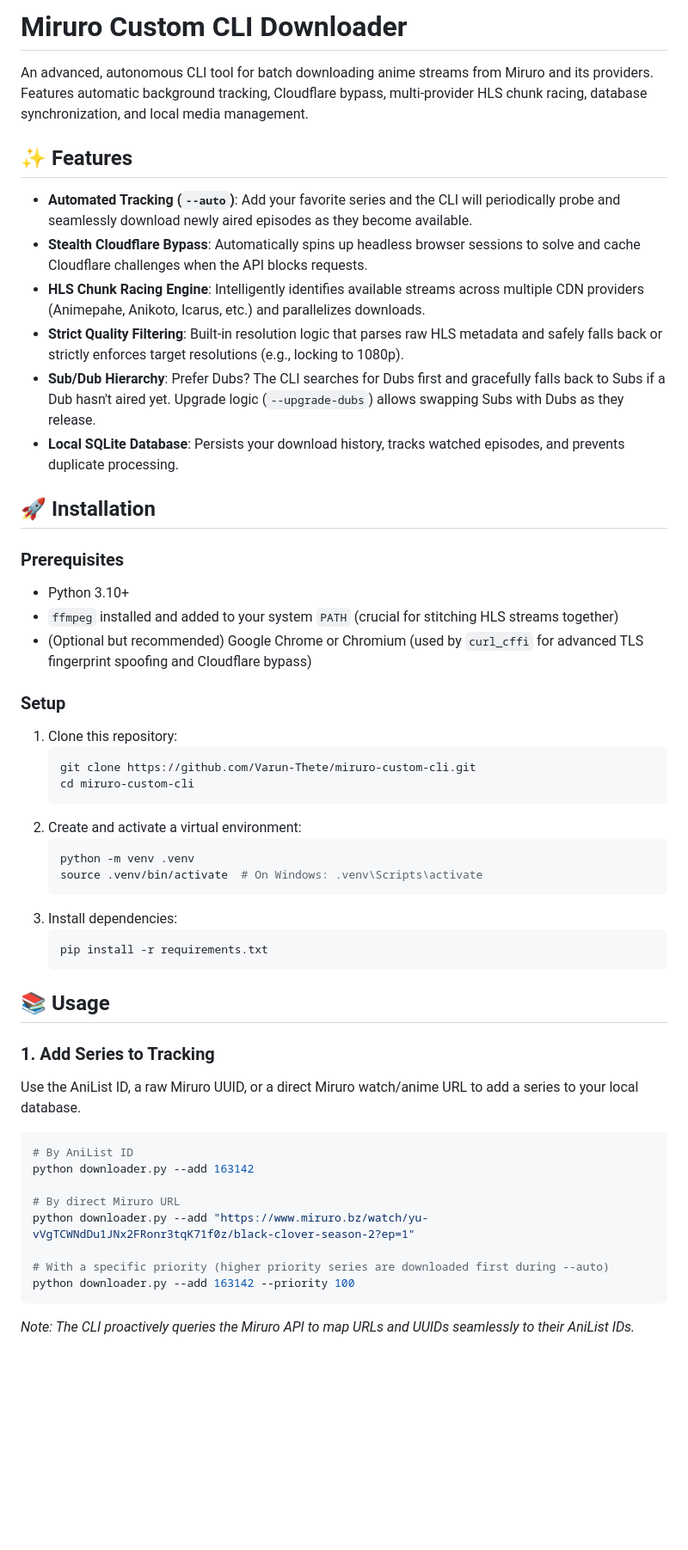
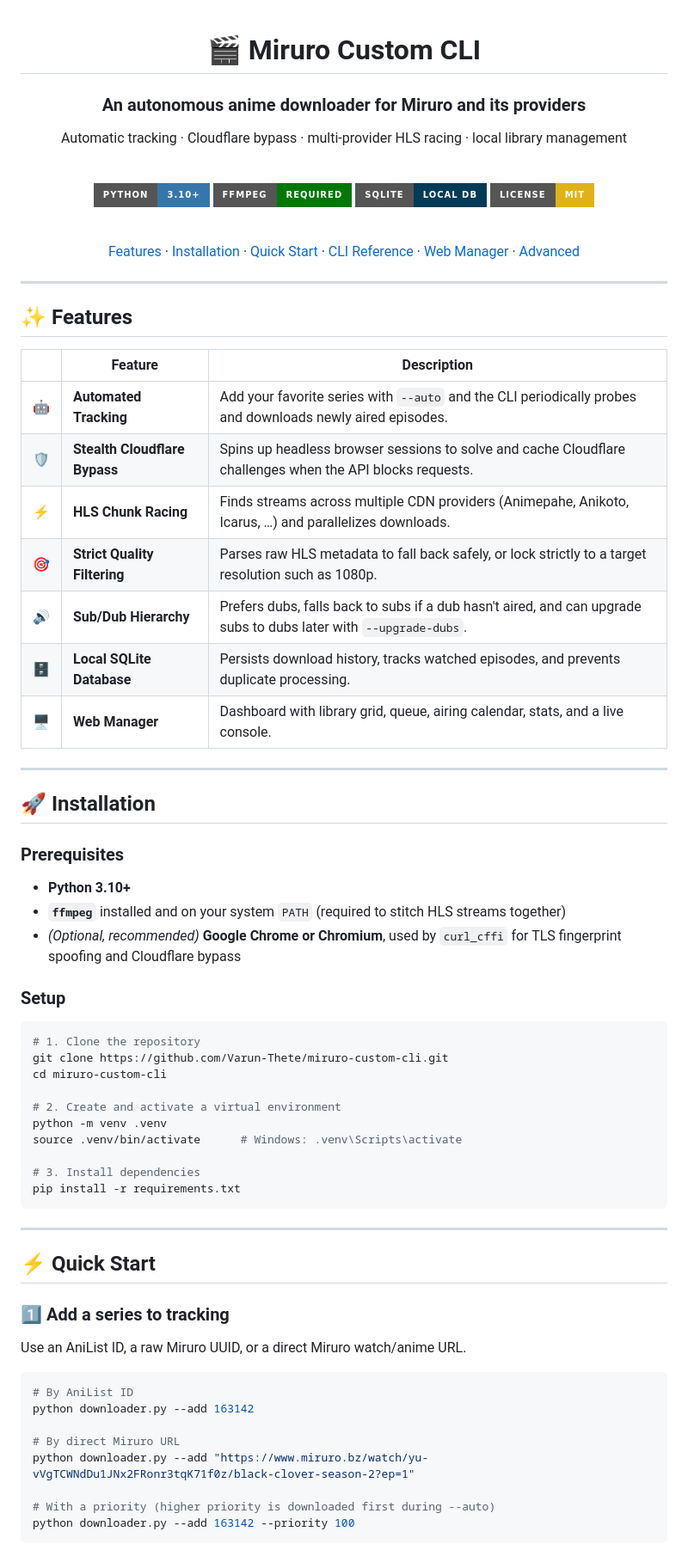
Before and after one commit to Varun-Thete/miruro-custom-cli, a Markdown page: README.md, the part around one of its changes. Shown at 86% size. GitHub-like rendering; badges without logos; blank space fills up the shorter version.

````diff
--- a/README.md
+++ b/README.md
@@ -1,43 +1,71 @@
-# Miruro Custom CLI Downloader
+<div align="center">
 
-An advanced, autonomous CLI tool for batch downloading anime streams from Miruro and its providers. Features automatic background tracking, Cloudflare bypass, multi-provider HLS chunk racing, database synchronization, and local media management.
+# 🎬 Miruro Custom CLI
+
+### An autonomous anime downloader for Miruro and its providers
+
+Automatic tracking · Cloudflare bypass · multi-provider HLS racing · local library management
+
+<br>
+
+![Python](https://img.shields.io/badge/Python-3.10+-3776AB?style=for-the-badge&logo=python&logoColor=white)
+![FFmpeg](https://img.shields.io/badge/FFmpeg-required-007808?style=for-the-badge&logo=ffmpeg&logoColor=white)
+![SQLite](https://img.shields.io/badge/SQLite-local%20DB-003B57?style=for-the-badge&logo=sqlite&logoColor=white)
+![License](https://img.shields.io/badge/License-MIT-yellow?style=for-the-badge)
+
+<br>
+
+[Features](#-features) · [Installation](#-installation) · [Quick Start](#-quick-start) · [CLI Reference](#-cli-reference) · [Web Manager](#-web-manager) · [Advanced](#-advanced-features)
+
+</div>
+
+---
 
 ## ✨ Features
 
-- **Automated Tracking (`--auto`)**: Add your favorite series and the CLI will periodically probe and seamlessly download newly aired episodes as they become available.
-- **Stealth Cloudflare Bypass**: Automatically spins up headless browser sessions to solve and cache Cloudflare challenges when the API blocks requests.
-- **HLS Chunk Racing Engine**: Intelligently identifies available streams across multiple CDN providers (Animepahe, Anikoto, Icarus, etc.) and parallelizes downloads.
-- **Strict Quality Filtering**: Built-in resolution logic that parses raw HLS metadata and safely falls back or strictly enforces target resolutions (e.g., locking to 1080p).
-- **Sub/Dub Hierarchy**: Prefer Dubs? The CLI searches for Dubs first and gracefully falls back to Subs if a Dub hasn't aired yet. Upgrade logic (`--upgrade-dubs`) allows swapping Subs with Dubs as they release.
-- **Local SQLite Database**: Persists your download history, tracks watched episodes, and prevents duplicate processing.
+| | Feature | Description |
+|---|---|---|
+| 🤖 | **Automated Tracking** | Add your favorite series with `--auto` and the CLI periodically probes and downloads newly aired episodes. |
+| 🛡️ | **Stealth Cloudflare Bypass** | Spins up headless browser sessions to solve and cache Cloudflare challenges when the API blocks requests. |
+| ⚡ | **HLS Chunk Racing** | Finds streams across multiple CDN providers (Animepahe, Anikoto, Icarus, …) and parallelizes downloads. |
+| 🎯 | **Strict Quality Filtering** | Parses raw HLS metadata to fall back safely, or lock strictly to a target resolution such as 1080p. |
+| 🔊 | **Sub/Dub Hierarchy** | Prefers dubs, falls back to subs if a dub hasn't aired, and can upgrade subs to dubs later with `--upgrade-dubs`. |
+| 🗄️ | **Local SQLite Database** | Persists download history, tracks watched episodes, and prevents duplicate processing. |
+| 🖥️ | **Web Manager** | Dashboard with library grid, queue, airing calendar, stats, and a live console. |
+
+---
 
 ## 🚀 Installation
 
 ### Prerequisites
-- Python 3.10+
-- `ffmpeg` installed and added to your system `PATH` (crucial for stitching HLS streams together)
-- (Optional but recommended) Google Chrome or Chromium (used by `curl_cffi` for advanced TLS fingerprint spoofing and Cloudflare bypass)
+
+- **Python 3.10+**
+- **`ffmpeg`** installed and on your system `PATH` (required to stitch HLS streams together)
+- *(Optional, recommended)* **Google Chrome or Chromium**, used by `curl_cffi` for TLS fingerprint spoofing and Cloudflare bypass
 
 ### Setup
-1. Clone this repository:
-   ```bash
-   git clone https://github.com/Varun-Thete/miruro-custom-cli.git
-   cd miruro-custom-cli
-   ```
-2. Create and activate a virtual environment:
-   ```bash
-   python -m venv .venv
-   source .venv/bin/activate  # On Windows: .venv\Scripts\activate
-   ```
-3. Install dependencies:
-   ```bash
-   pip install -r requirements.txt
-   ```
 
-## 📚 Usage
+```bash
+# 1. Clone the repository
+git clone https://github.com/Varun-Thete/miruro-custom-cli.git
+cd miruro-custom-cli
 
-### 1. Add Series to Tracking
-Use the AniList ID, a raw Miruro UUID, or a direct Miruro watch/anime URL to add a series to your local database.
+# 2. Create and activate a virtual environment
+python -m venv .venv
+source .venv/bin/activate      # Windows: .venv\Scripts\activate
+
+# 3. Install dependencies
+pip install -r requirements.txt
+```
+
+---
+
+## ⚡ Quick Start
+
+### 1️⃣ Add a series to tracking
+
+Use an AniList ID, a raw Miruro UUID, or a direct Miruro watch/anime URL.
+
 ```bash
 # By AniList ID
 python downloader.py --add 163142
@@ -45,8 +73,7 @@ python downloader.py --add 163142
 # By direct Miruro URL
 python downloader.py --add "https://www.miruro.bz/watch/yu-vVgTCWNdDu1JNx2FRonr3tqK71f0z/black-clover-season-2?ep=1"
 
-# With a specific priority (higher priority series are downloaded first during --auto)
+# With a priority (higher priority is downloaded first during --auto)
 python downloader.py --add 163142 --priority 100
 ```
-*Note: The CLI proactively queries the Miruro API to map URLs and UUIDs seamlessly to their AniList IDs.*
 
````
Also changed, not shown: other parts of README.md (+135 -116 lines).
